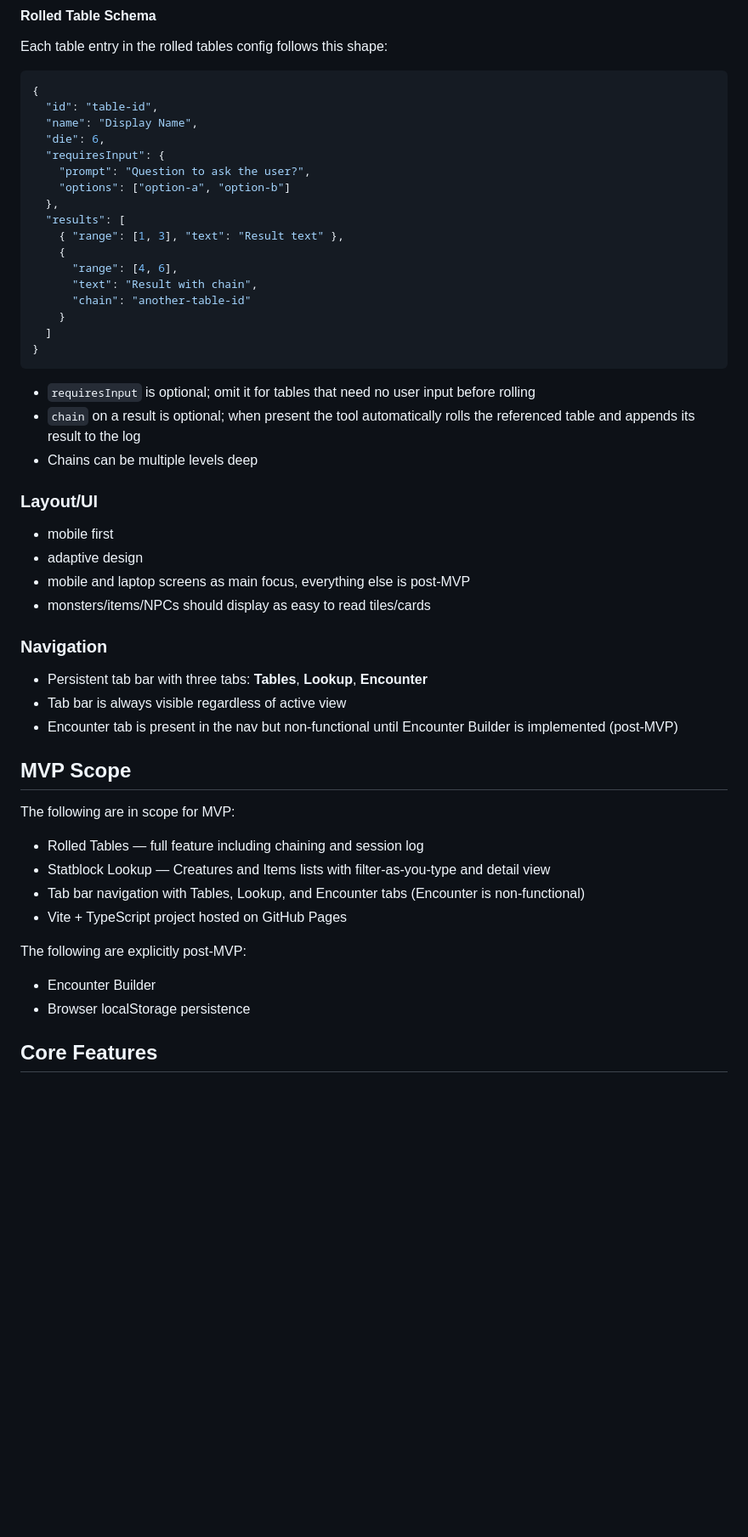
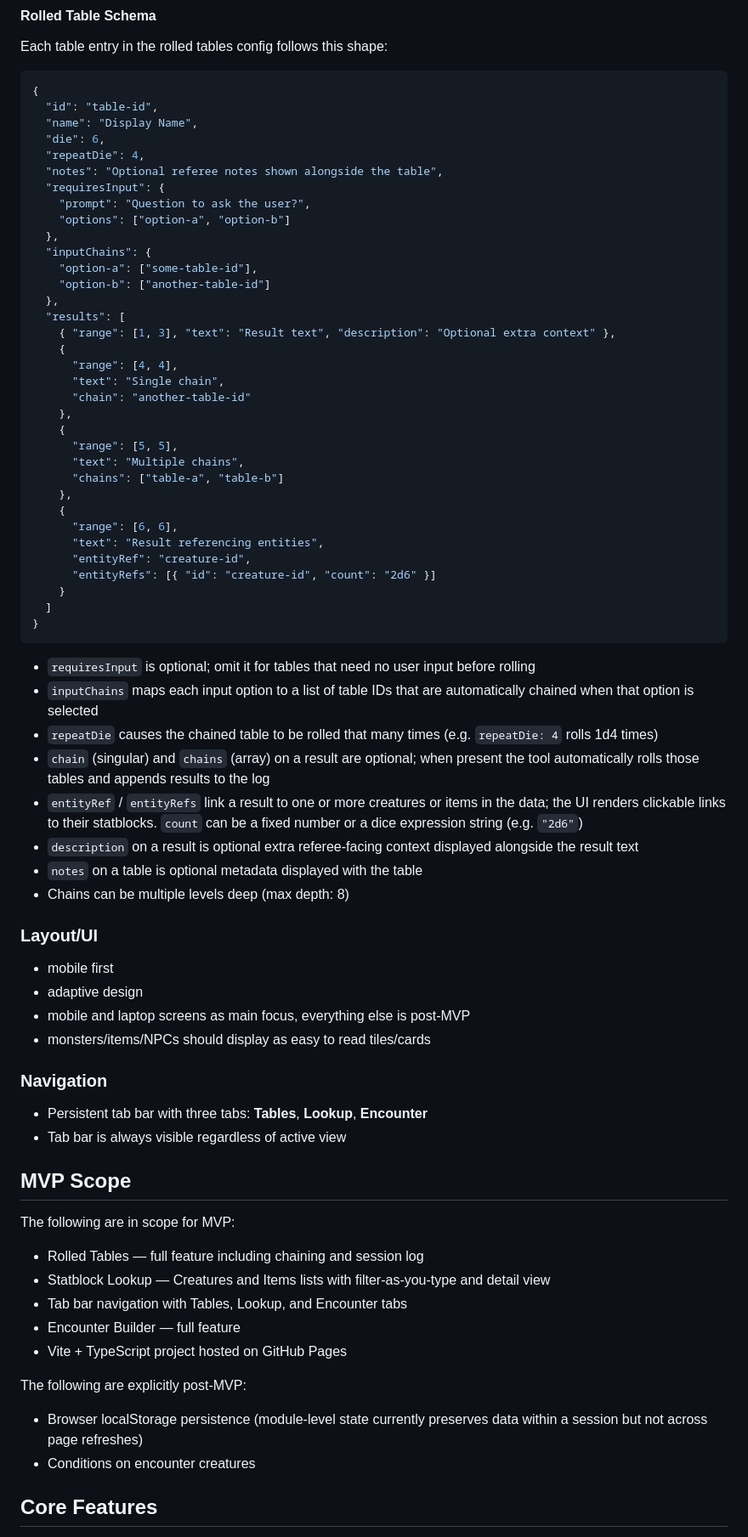
Before and after one commit to bdl101/corville, a Markdown page: docs/design-doc.md, the part around one of its changes. Shown at 85% size. Rendered like a GitHub page; blank space fills up the shorter version.

Commit message:
updated design doc to latest state

````diff
--- a/docs/design-doc.md
+++ b/docs/design-doc.md
@@ -56,24 +56,46 @@ Each table entry in the rolled tables config follows this shape:
   "id": "table-id",
   "name": "Display Name",
   "die": 6,
+  "repeatDie": 4,
+  "notes": "Optional referee notes shown alongside the table",
   "requiresInput": {
     "prompt": "Question to ask the user?",
     "options": ["option-a", "option-b"]
   },
+  "inputChains": {
+    "option-a": ["some-table-id"],
+    "option-b": ["another-table-id"]
+  },
   "results": [
-    { "range": [1, 3], "text": "Result text" },
+    { "range": [1, 3], "text": "Result text", "description": "Optional extra context" },
     {
-      "range": [4, 6],
-      "text": "Result with chain",
+      "range": [4, 4],
+      "text": "Single chain",
       "chain": "another-table-id"
+    },
+    {
+      "range": [5, 5],
+      "text": "Multiple chains",
+      "chains": ["table-a", "table-b"]
+    },
+    {
+      "range": [6, 6],
+      "text": "Result referencing entities",
+      "entityRef": "creature-id",
+      "entityRefs": [{ "id": "creature-id", "count": "2d6" }]
     }
   ]
 }
 ```
 
 - `requiresInput` is optional; omit it for tables that need no user input before rolling
-- `chain` on a result is optional; when present the tool automatically rolls the referenced table and appends its result to the log
-- Chains can be multiple levels deep
+- `inputChains` maps each input option to a list of table IDs that are automatically chained when that option is selected
+- `repeatDie` causes the chained table to be rolled that many times (e.g. `repeatDie: 4` rolls 1d4 times)
+- `chain` (singular) and `chains` (array) on a result are optional; when present the tool automatically rolls those tables and appends results to the log
+- `entityRef` / `entityRefs` link a result to one or more creatures or items in the data; the UI renders clickable links to their statblocks. `count` can be a fixed number or a dice expression string (e.g. `"2d6"`)
+- `description` on a result is optional extra referee-facing context displayed alongside the result text
+- `notes` on a table is optional metadata displayed with the table
+- Chains can be multiple levels deep (max depth: 8)
 
 ### Layout/UI
 
@@ -86,7 +108,6 @@ Each table entry in the rolled tables config follows this shape:
 
 - Persistent tab bar with three tabs: **Tables**, **Lookup**, **Encounter**
 - Tab bar is always visible regardless of active view
-- Encounter tab is present in the nav but non-functional until Encounter Builder is implemented (post-MVP)
 
 ## MVP Scope
 
@@ -94,13 +115,14 @@ The following are in scope for MVP:
 
 - Rolled Tables — full feature including chaining and session log
 - Statblock Lookup — Creatures and Items lists with filter-as-you-type and detail view
-- Tab bar navigation with Tables, Lookup, and Encounter tabs (Encounter is non-functional)
+- Tab bar navigation with Tables, Lookup, and Encounter tabs
+- Encounter Builder — full feature
 - Vite + TypeScript project hosted on GitHub Pages
 
 The following are explicitly post-MVP:
 
-- Encounter Builder
-- Browser localStorage persistence
+- Browser localStorage persistence (module-level state currently preserves data within a session but not across page refreshes)
+- Conditions on encounter creatures
 
 ## Core Features
 
````
Also changed, not shown: other parts of docs/design-doc.md (+14 -17 lines).
